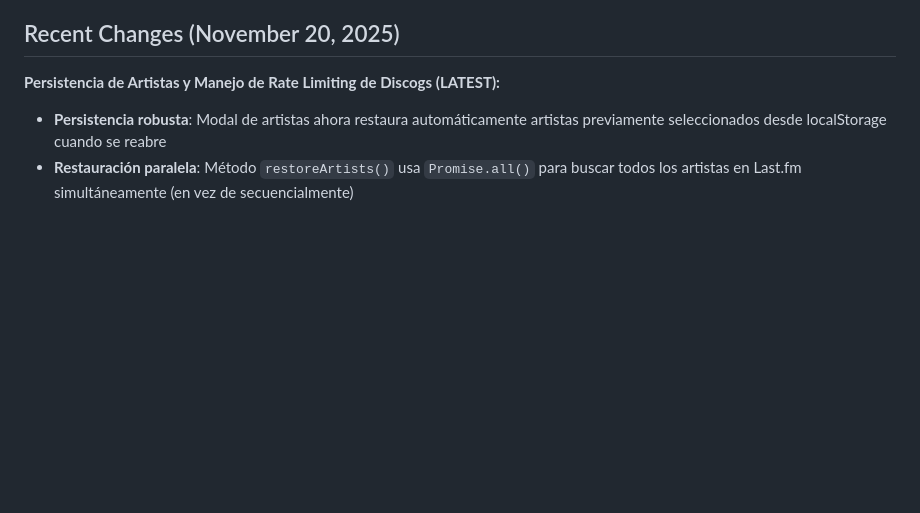
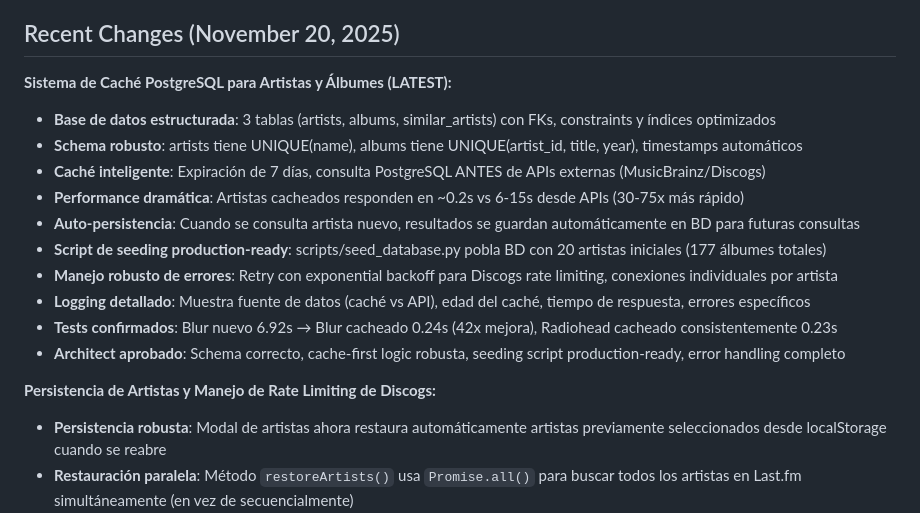
Before and after one commit to aficcion/Vinylbe, a Markdown page: replit.md, the part around the change. GitHub-like rendering; blank space fills up the shorter version.

Commit message:
Implement a PostgreSQL cache system for artists and albums
Implement a PostgreSQL cache-first system for artists and albums, reducing response times from 6-15s to ~0.2s by prioritizing cached data and automatically persisting new artist results.

Replit-Commit-Author: Agent
Replit-Commit-Session-Id: a9218352-41e8-4583-8d4a-47a9dab8ced0
Replit-Commit-Checkpoint-Type: full_checkpoint
Replit-Commit-Event-Id: 3233326e-d5c1-4423-bdd5-d86ee160a14a
Replit-Commit-Screenshot-Url: https://storage.googleapis.com/screenshot-production-us-central1/ed96a6e2-3d10-4eba-b19e-39c614e1c9bd/a9218352-41e8-4583-8d4a-47a9dab8ced0/24TeGDf

```diff
--- a/replit.md
+++ b/replit.md
@@ -7,7 +7,19 @@ This project is a comprehensive vinyl recommendation system that leverages Spoti
 I want to prioritize a clear, concise, and professional communication style. For development, I prefer an iterative approach, focusing on delivering core functionality first and then enhancing it. I value detailed explanations, especially for complex architectural decisions. Please ask for my approval before making any major changes to the system architecture or core functionalities.
 
 ## Recent Changes (November 20, 2025)
-**Persistencia de Artistas y Manejo de Rate Limiting de Discogs (LATEST):**
+**Sistema de Caché PostgreSQL para Artistas y Álbumes (LATEST):**
+- **Base de datos estructurada**: 3 tablas (artists, albums, similar_artists) con FKs, constraints y índices optimizados
+- **Schema robusto**: artists tiene UNIQUE(name), albums tiene UNIQUE(artist_id, title, year), timestamps automáticos
+- **Caché inteligente**: Expiración de 7 días, consulta PostgreSQL ANTES de APIs externas (MusicBrainz/Discogs)
+- **Performance dramática**: Artistas cacheados responden en ~0.2s vs 6-15s desde APIs (30-75x más rápido)
+- **Auto-persistencia**: Cuando se consulta artista nuevo, resultados se guardan automáticamente en BD para futuras consultas
+- **Script de seeding production-ready**: scripts/seed_database.py pobla BD con 20 artistas iniciales (177 álbumes totales)
+- **Manejo robusto de errores**: Retry con exponential backoff para Discogs rate limiting, conexiones individuales por artista
+- **Logging detallado**: Muestra fuente de datos (caché vs API), edad del caché, tiempo de respuesta, errores específicos
+- **Tests confirmados**: Blur nuevo 6.92s → Blur cacheado 0.24s (42x mejora), Radiohead cacheado consistentemente 0.23s
+- **Architect aprobado**: Schema correcto, cache-first logic robusta, seeding script production-ready, error handling completo
+
+**Persistencia de Artistas y Manejo de Rate Limiting de Discogs:**
 - **Persistencia robusta**: Modal de artistas ahora restaura automáticamente artistas previamente seleccionados desde localStorage cuando se reabre
 - **Restauración paralela**: Método `restoreArtists()` usa `Promise.all()` para buscar todos los artistas en Last.fm simultáneamente (en vez de secuencialmente)
 - **Manejo de fallos parciales**: Si algunos artistas no se encuentran en Last.fm, los demás se restauran exitosamente sin bloquear el flujo
```
